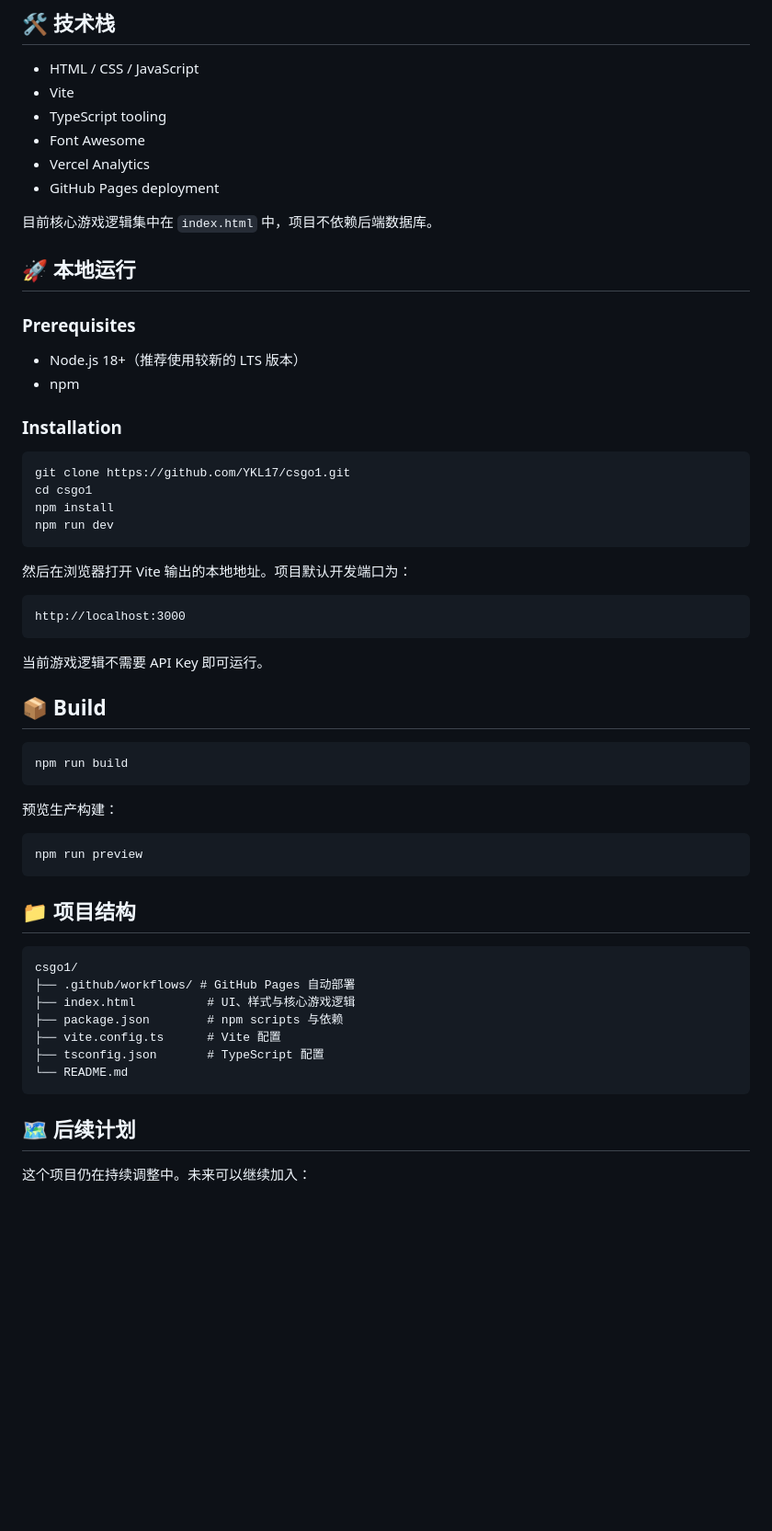
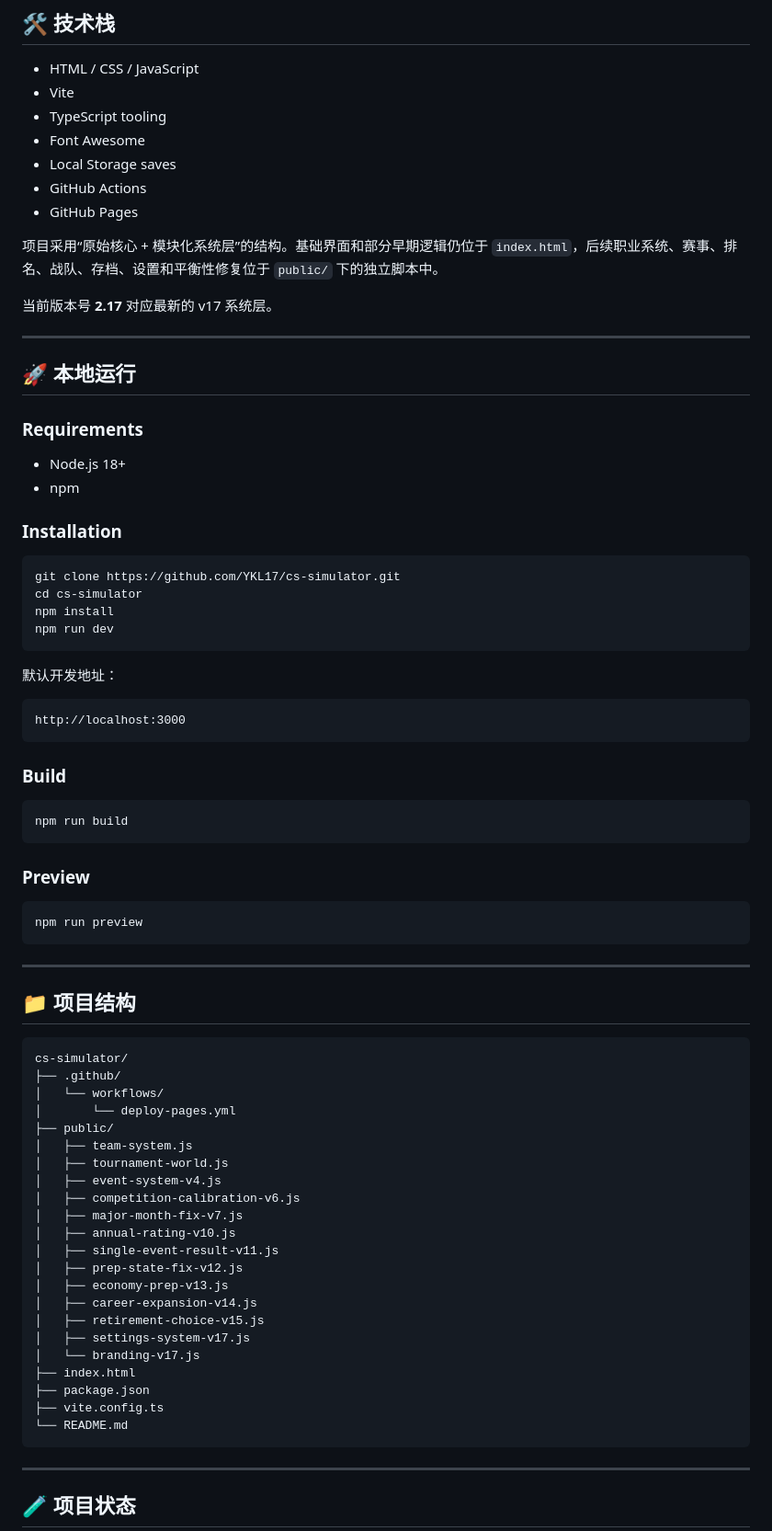
Before and after one commit to YKL17/cs-simulator, a Markdown page: README.md, the part around one of its changes. Shown at 92% size. Drawn GitHub-style; blank space fills up the shorter version.

Commit message:
docs: rewrite README for CS Career Simulator 2.17

````diff
--- a/README.md
+++ b/README.md
@@ -67,60 +165,80 @@
 - Vite
 - TypeScript tooling
 - Font Awesome
-- Vercel Analytics
-- GitHub Pages deployment
+- Local Storage saves
+- GitHub Actions
+- GitHub Pages
 
-目前核心游戏逻辑集中在 `index.html` 中，项目不依赖后端数据库。
+项目采用“原始核心 + 模块化系统层”的结构。基础界面和部分早期逻辑仍位于 `index.html`，后续职业系统、赛事、排名、战队、存档、设置和平衡性修复位于 `public/` 下的独立脚本中。
+
+当前版本号 **2.17** 对应最新的 v17 系统层。
+
+---
 
 ## 🚀 本地运行
 
-### Prerequisites
+### Requirements
 
-- Node.js 18+（推荐使用较新的 LTS 版本）
+- Node.js 18+
 - npm
 
 ### Installation
 
 ```bash
-git clone https://github.com/YKL17/csgo1.git
-cd csgo1
+git clone https://github.com/YKL17/cs-simulator.git
+cd cs-simulator
 npm install
 npm run dev
 ```
 
-然后在浏览器打开 Vite 输出的本地地址。项目默认开发端口为：
+默认开发地址：
 
 ```text
 http://localhost:3000
 ```
 
-当前游戏逻辑不需要 API Key 即可运行。
-
-## 📦 Build
+### Build
 
 ```bash
 npm run build
 ```
 
-预览生产构建：
+### Preview
 
 ```bash
 npm run preview
 ```
 
+---
+
 ## 📁 项目结构
 
 ```text
-csgo1/
-├── .github/workflows/ # GitHub Pages 自动部署
-├── index.html          # UI、样式与核心游戏逻辑
-├── package.json        # npm scripts 与依赖
-├── vite.config.ts      # Vite 配置
-├── tsconfig.json       # TypeScript 配置
+cs-simulator/
+├── .github/
+│   └── workflows/
+│       └── deploy-pages.yml
+├── public/
+│   ├── team-system.js
+│   ├── tournament-world.js
+│   ├── event-system-v4.js
+│   ├── competition-calibration-v6.js
+│   ├── major-month-fix-v7.js
+│   ├── annual-rating-v10.js
+│   ├── single-event-result-v11.js
+│   ├── prep-state-fix-v12.js
+│   ├── economy-prep-v13.js
+│   ├── career-expansion-v14.js
+│   ├── retirement-choice-v15.js
+│   ├── settings-system-v17.js
+│   └── branding-v17.js
+├── index.html
+├── package.json
+├── vite.config.ts
 └── README.md
 ```
 
-## 🗺️ 后续计划
+---
 
-这个项目仍在持续调整中。未来可以继续加入：
+## 🧪 项目状态
 
````
Also changed, not shown: other parts of README.md (+159 -49 lines).
